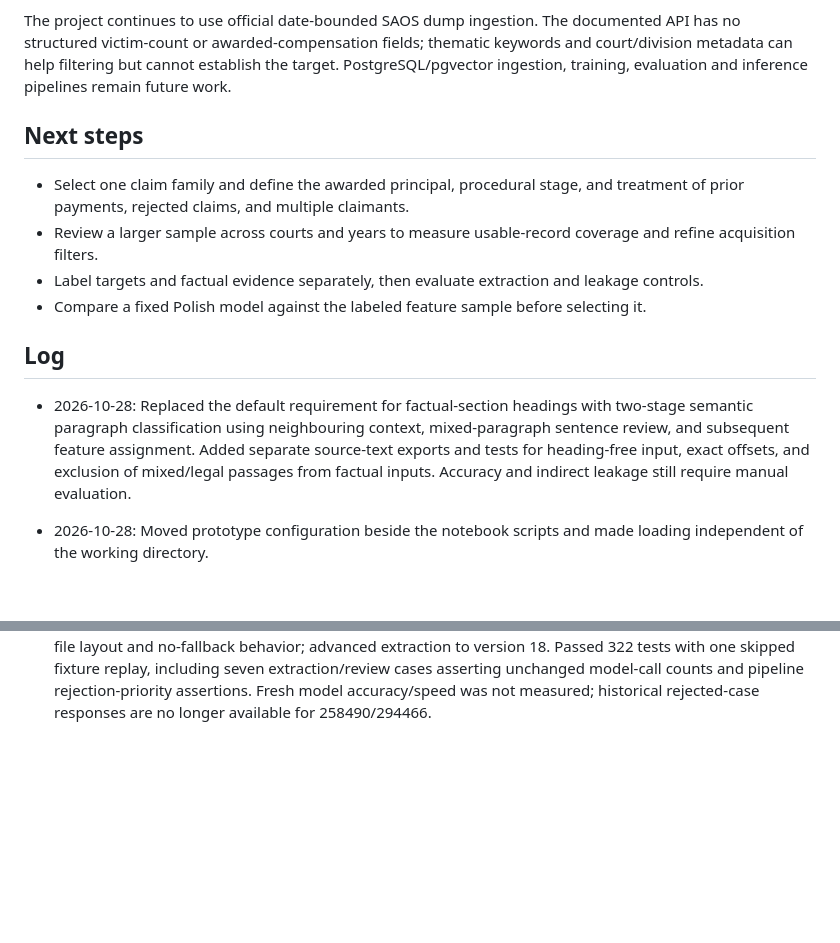
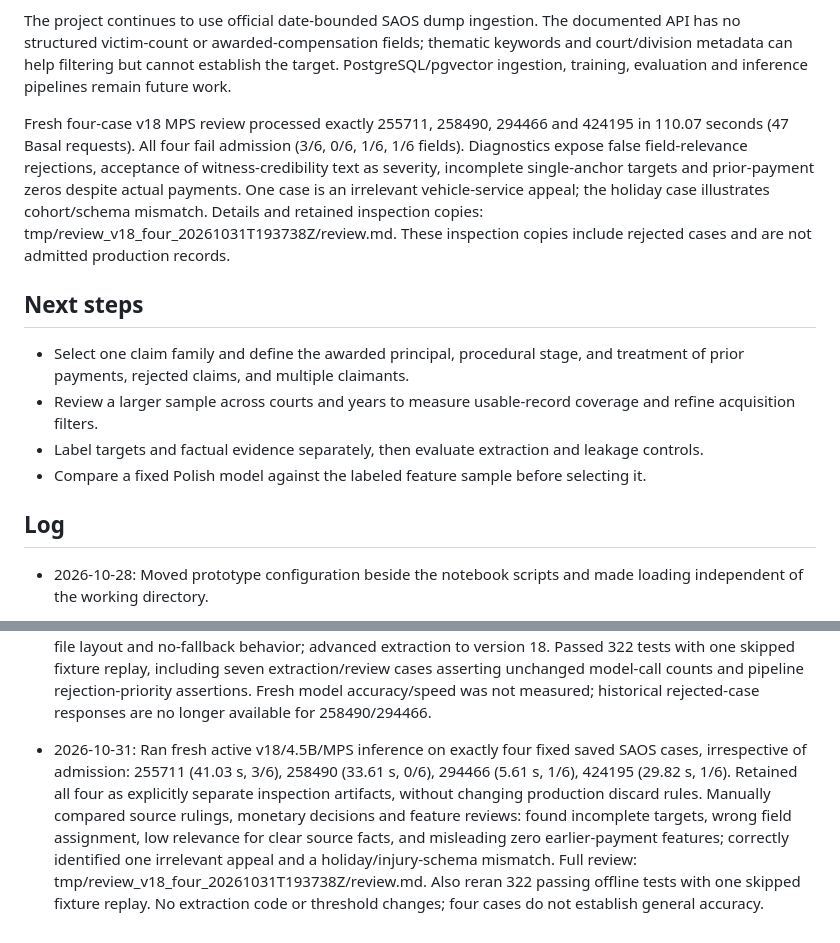
Before and after one commit to kalmary/saos-compensation, a Markdown page: STATUS.md, 2 parts joined by grey strips. Drawn GitHub-style; blank space fills up the shorter version.

Commit message:
Record four-case MPS extraction review findings

```diff
--- a/STATUS.md
+++ b/STATUS.md
@@ -20,6 +20,8 @@ Live persistence checks passed interruption/resume, debug file layout, pending-s
 
 The project continues to use official date-bounded SAOS dump ingestion. The documented API has no structured victim-count or awarded-compensation fields; thematic keywords and court/division metadata can help filtering but cannot establish the target. PostgreSQL/pgvector ingestion, training, evaluation and inference pipelines remain future work.
 
+Fresh four-case v18 MPS review processed exactly 255711, 258490, 294466 and 424195 in 110.07 seconds (47 Basal requests). All four fail admission (3/6, 0/6, 1/6, 1/6 fields). Diagnostics expose false field-relevance rejections, acceptance of witness-credibility text as severity, incomplete single-anchor targets and prior-payment zeros despite actual payments. One case is an irrelevant vehicle-service appeal; the holiday case illustrates cohort/schema mismatch. Details and retained inspection copies: tmp/review_v18_four_20261031T193738Z/review.md. These inspection copies include rejected cases and are not admitted production records.
+
 ## Next steps
 
 - Select one claim family and define the awarded principal, procedural stage, and treatment of prior payments, rejected claims, and multiple claimants.
@@ -28,8 +30,6 @@ The project continues to use official date-bounded SAOS dump ingestion. The docu
 - Compare a fixed Polish model against the labeled feature sample before selecting it.
 
 ## Log
-
-- 2026-10-28: Replaced the default requirement for factual-section headings with two-stage semantic paragraph classification using neighbouring context, mixed-paragraph sentence review, and subsequent feature assignment. Added separate source-text exports and tests for heading-free input, exact offsets, and exclusion of mixed/legal passages from factual inputs. Accuracy and indirect leakage still require manual evaluation.
 
 - 2026-10-28: Moved prototype configuration beside the notebook scripts and made loading independent of the working directory.
 
@@ -128,3 +128,5 @@ The project continues to use official date-bounded SAOS dump ingestion. The docu
 - 2026-10-31: Expanded procedural_costs patterns for appeal, enforcement and returned court advances; added other_payments patterns/keywords for interest, periodic rent and fines. Replaced generic procedural cost/wage stems with court/procedure-specific cues after real CPU inference misclassified medical expenses. Six cached CPU context checks then passed, including medical reimbursement retained as judgment and principal with interest retained as judgment. Made cosine admission strictly >0.7 in both matcher and target validation; every eligible candidate has one highest-score winner, with exclusion priority on exact ties and pattern order otherwise. Removed score rounding before comparison. Advanced extraction to version 17. Passed 314 tests with one skipped fixture replay and focused lint. Full corpus accuracy and fresh Basal/GPU inference remain unmeasured.
 
 - 2026-10-31: Shortened and separated six feature descriptions and clarified injured-party attribution without adding a model stage. Added per-field console diagnostics for acceptance, missing extraction, currency, non-factual text, low factual confidence, leakage and low field relevance; failed best-candidate checks include scores and thresholds already computed. Restored target rejection precedence over coverage, distinguished skipped feature extraction, and replaced unavailable final-verification probability with earlier extraction status and amount-classification evidence when present. Preserved thresholds, coverage, debug-file layout and no-fallback behavior; advanced extraction to version 18. Passed 322 tests with one skipped fixture replay, including seven extraction/review cases asserting unchanged model-call counts and pipeline rejection-priority assertions. Fresh model accuracy/speed was not measured; historical rejected-case responses are no longer available for 258490/294466.
+
+- 2026-10-31: Ran fresh active v18/4.5B/MPS inference on exactly four fixed saved SAOS cases, irrespective of admission: 255711 (41.03 s, 3/6), 258490 (33.61 s, 0/6), 294466 (5.61 s, 1/6), 424195 (29.82 s, 1/6). Retained all four as explicitly separate inspection artifacts, without changing production discard rules. Manually compared source rulings, monetary decisions and feature reviews: found incomplete targets, wrong field assignment, low relevance for clear source facts, and misleading zero earlier-payment features; correctly identified one irrelevant appeal and a holiday/injury-schema mismatch. Full review: tmp/review_v18_four_20261031T193738Z/review.md. Also reran 322 passing offline tests with one skipped fixture replay. No extraction code or threshold changes; four cases do not establish general accuracy.
```
